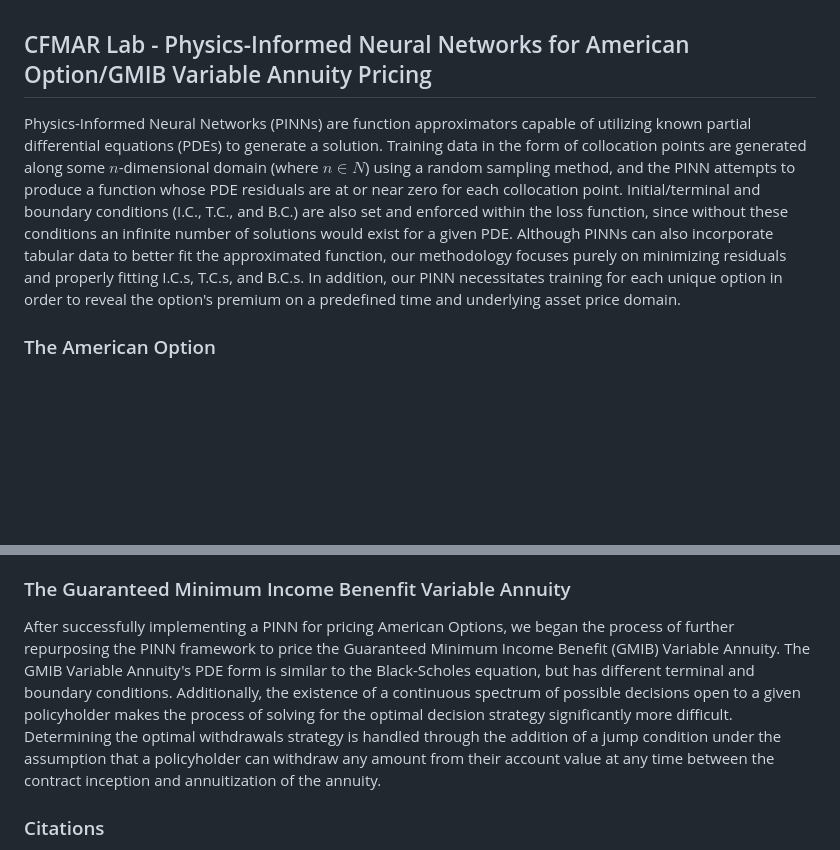
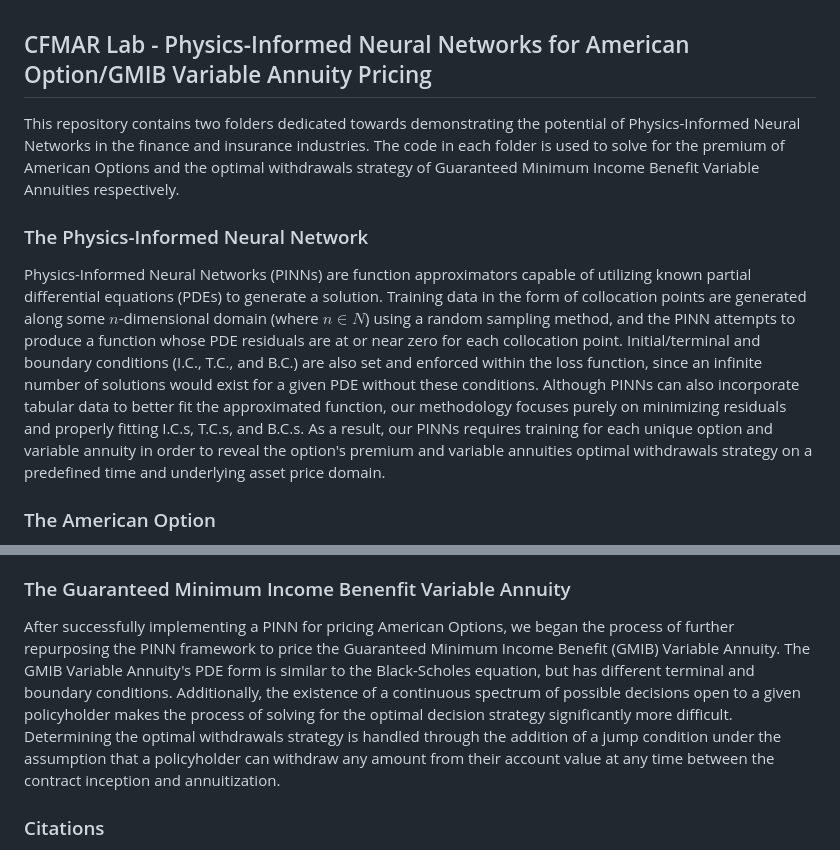
Before and after one commit to andrewchoi-js/American-Options, a Markdown page: README.md, 2 parts joined by grey strips. Drawn GitHub-style; blank space fills up the shorter version.

```diff
--- a/README.md
+++ b/README.md
@@ -1,6 +1,9 @@
 ## CFMAR Lab - Physics-Informed Neural Networks for American Option/GMIB Variable Annuity Pricing
+This repository contains two folders dedicated towards demonstrating the potential of Physics-Informed Neural Networks in the finance and insurance industries. The code in each folder is used to solve for the premium of American Options and the optimal withdrawals strategy of Guaranteed Minimum Income Benefit Variable Annuities respectively.
 
-Physics-Informed Neural Networks (PINNs) are function approximators capable of utilizing known partial differential equations (PDEs) to generate a solution. Training data in the form of collocation points are generated along some $n$-dimensional domain (where $n \in N$) using a random sampling method, and the PINN attempts to produce a function whose PDE residuals are at or near zero for each collocation point. Initial/terminal and boundary conditions (I.C., T.C., and B.C.) are also set and enforced within the loss function, since without these conditions an infinite number of solutions would exist for a given PDE. Although PINNs can also incorporate tabular data to better fit the approximated function, our methodology focuses purely on minimizing residuals and properly fitting I.C.s, T.C.s, and B.C.s. In addition, our PINN necessitates training for each unique option in order to reveal the option's premium on a predefined time and underlying asset price domain.
+### The Physics-Informed Neural Network
+
+Physics-Informed Neural Networks (PINNs) are function approximators capable of utilizing known partial differential equations (PDEs) to generate a solution. Training data in the form of collocation points are generated along some $n$-dimensional domain (where $n \in N$) using a random sampling method, and the PINN attempts to produce a function whose PDE residuals are at or near zero for each collocation point. Initial/terminal and boundary conditions (I.C., T.C., and B.C.) are also set and enforced within the loss function, since an infinite number of solutions would exist for a given PDE without these conditions. Although PINNs can also incorporate tabular data to better fit the approximated function, our methodology focuses purely on minimizing residuals and properly fitting I.C.s, T.C.s, and B.C.s. As a result, our PINNs requires training for each unique option and variable annuity in order to reveal the option's premium and variable annuities optimal withdrawals strategy on a predefined time and underlying asset price domain.
 
 ### The American Option
 
@@ -8,7 +11,7 @@ We began this project by first utilizing a Crank-Nicolson finite difference meth
 
 ### The Guaranteed Minimum Income Benenfit Variable Annuity
 
-After successfully implementing a PINN for pricing American Options, we began the process of further repurposing the PINN framework to price the Guaranteed Minimum Income Benefit (GMIB) Variable Annuity. The GMIB Variable Annuity's PDE form is similar to the Black-Scholes equation, but has different terminal and boundary conditions. Additionally, the existence of a continuous spectrum of possible decisions open to a given policyholder makes the process of solving for the optimal decision strategy significantly more difficult. Determining the optimal withdrawals strategy is handled through the addition of a jump condition under the assumption that a policyholder can withdraw any amount from their account value at any time between the contract inception and annuitization of the annuity.
+After successfully implementing a PINN for pricing American Options, we began the process of further repurposing the PINN framework to price the Guaranteed Minimum Income Benefit (GMIB) Variable Annuity. The GMIB Variable Annuity's PDE form is similar to the Black-Scholes equation, but has different terminal and boundary conditions. Additionally, the existence of a continuous spectrum of possible decisions open to a given policyholder makes the process of solving for the optimal decision strategy significantly more difficult. Determining the optimal withdrawals strategy is handled through the addition of a jump condition under the assumption that a policyholder can withdraw any amount from their account value at any time between the contract inception and annuitization.
 
 ### Citations
 
```
